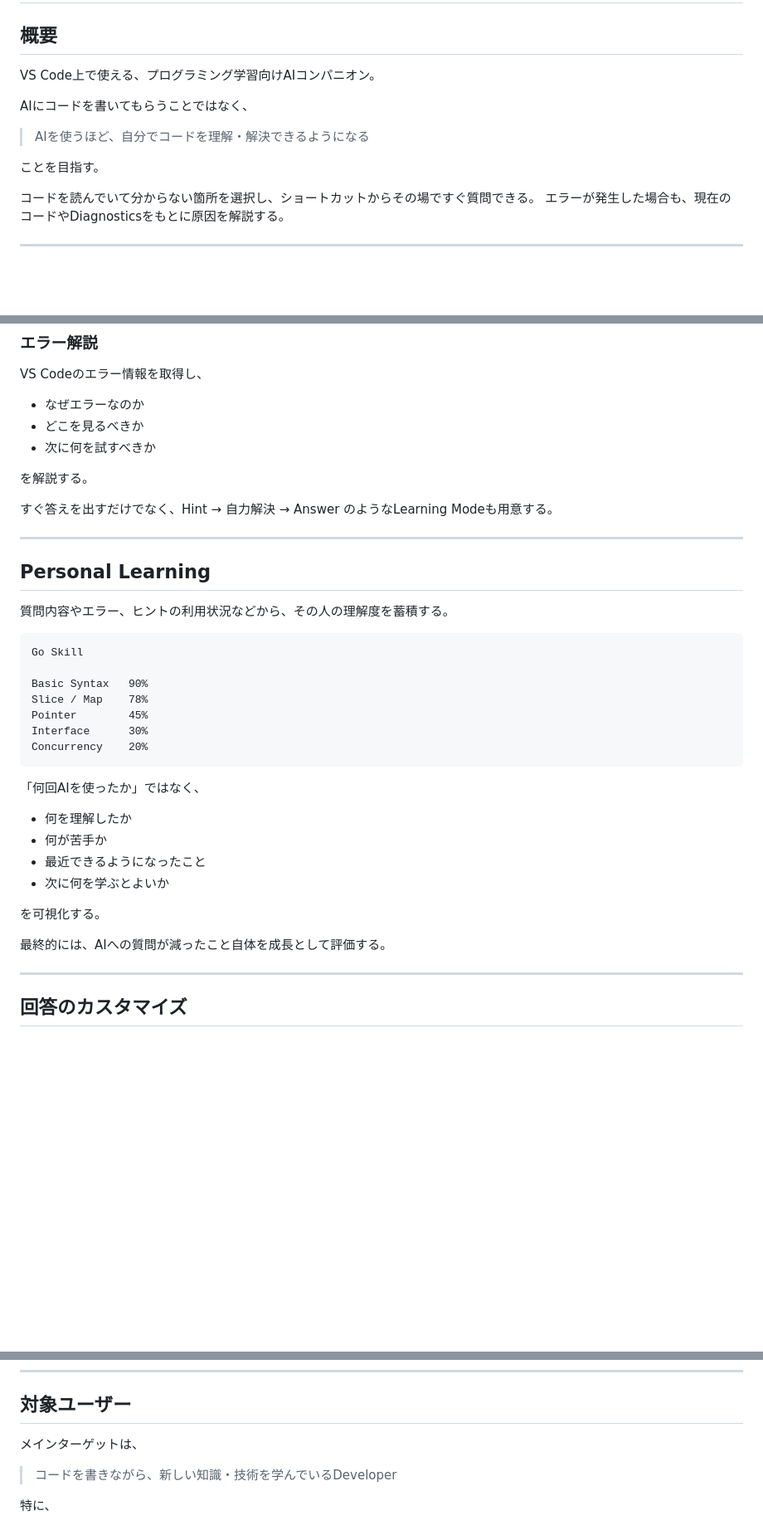
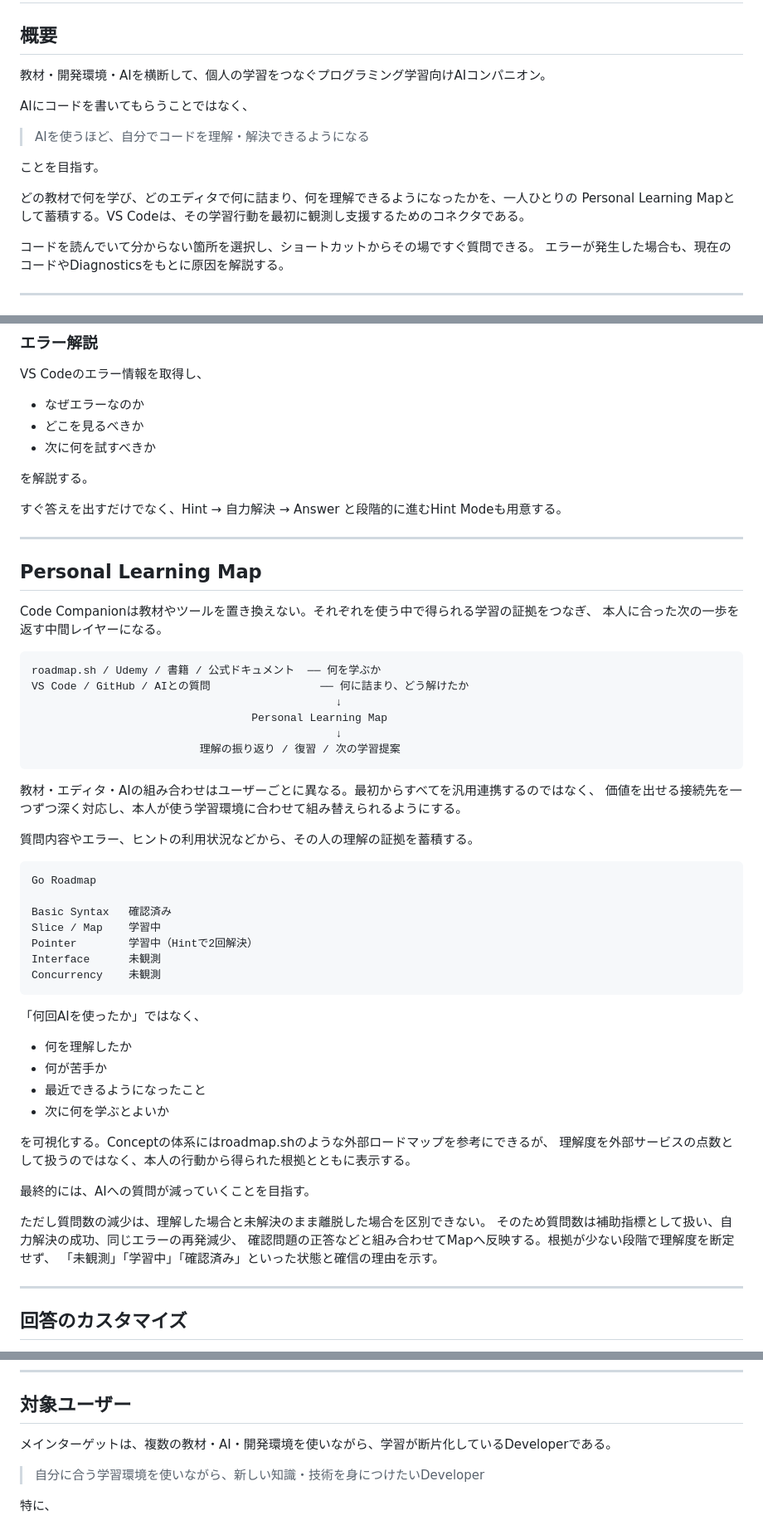
Before and after one commit to wasijyayo/edd_2026, a Markdown page: docs/idea.md, 3 parts joined by grey strips. Shown at 83% size. GitHub-like rendering; blank space fills up the shorter version.

Commit message:
docs: ideaを若干修正

````diff
--- a/docs/idea.md
+++ b/docs/idea.md
@@ -2,13 +2,16 @@
 
 ## 概要
 
-VS Code上で使える、プログラミング学習向けAIコンパニオン。
+教材・開発環境・AIを横断して、個人の学習をつなぐプログラミング学習向けAIコンパニオン。
 
 AIにコードを書いてもらうことではなく、
 
 > AIを使うほど、自分でコードを理解・解決できるようになる
 
 ことを目指す。
+
+どの教材で何を学び、どのエディタで何に詰まり、何を理解できるようになったかを、一人ひとりの
+Personal Learning Mapとして蓄積する。VS Codeは、その学習行動を最初に観測し支援するためのコネクタである。
 
 コードを読んでいて分からない箇所を選択し、ショートカットからその場ですぐ質問できる。
 エラーが発生した場合も、現在のコードやDiagnosticsをもとに原因を解説する。
@@ -41,22 +44,37 @@ VS Codeのエラー情報を取得し、
 
 を解説する。
 
-すぐ答えを出すだけでなく、Hint → 自力解決 → Answer のようなLearning Modeも用意する。
+すぐ答えを出すだけでなく、Hint → 自力解決 → Answer と段階的に進むHint Modeも用意する。
 
 ---
 
-## Personal Learning
+## Personal Learning Map
 
-質問内容やエラー、ヒントの利用状況などから、その人の理解度を蓄積する。
+Code Companionは教材やツールを置き換えない。それぞれを使う中で得られる学習の証拠をつなぎ、
+本人に合った次の一歩を返す中間レイヤーになる。
 
 ```text
-Go Skill
+roadmap.sh / Udemy / 書籍 / 公式ドキュメント  ── 何を学ぶか
+VS Code / GitHub / AIとの質問                 ── 何に詰まり、どう解けたか
+                                               ↓
+                                  Personal Learning Map
+                                               ↓
+                          理解の振り返り / 復習 / 次の学習提案
+```
 
-Basic Syntax   90%
-Slice / Map    78%
-Pointer        45%
-Interface      30%
-Concurrency    20%
+教材・エディタ・AIの組み合わせはユーザーごとに異なる。最初からすべてを汎用連携するのではなく、
+価値を出せる接続先を一つずつ深く対応し、本人が使う学習環境に合わせて組み替えられるようにする。
+
+質問内容やエラー、ヒントの利用状況などから、その人の理解の証拠を蓄積する。
+
+```text
+Go Roadmap
+
+Basic Syntax   確認済み
+Slice / Map    学習中
+Pointer        学習中（Hintで2回解決）
+Interface      未観測
+Concurrency    未観測
 ```
 
 「何回AIを使ったか」ではなく、
@@ -66,9 +84,15 @@ Concurrency    20%
 * 最近できるようになったこと
 * 次に何を学ぶとよいか
 
-を可視化する。
+を可視化する。Conceptの体系にはroadmap.shのような外部ロードマップを参考にできるが、
+理解度を外部サービスの点数として扱うのではなく、本人の行動から得られた根拠とともに表示する。
 
-最終的には、AIへの質問が減ったこと自体を成長として評価する。
+最終的には、AIへの質問が減っていくことを目指す。
+
+ただし質問数の減少は、理解した場合と未解決のまま離脱した場合を区別できない。
+そのため質問数は補助指標として扱い、自力解決の成功、同じエラーの再発減少、
+確認問題の正答などと組み合わせてMapへ反映する。根拠が少ない段階で理解度を断定せず、
+「未観測」「学習中」「確認済み」といった状態と確信の理由を示す。
 
 ---
 
@@ -114,9 +138,9 @@ Learning History
 
 ## 対象ユーザー
 
-メインターゲットは、
+メインターゲットは、複数の教材・AI・開発環境を使いながら、学習が断片化しているDeveloperである。
 
-> コードを書きながら、新しい知識・技術を学んでいるDeveloper
+> 自分に合う学習環境を使いながら、新しい知識・技術を身につけたいDeveloper
 
 特に、
 
````
Also changed, not shown: other parts of docs/idea.md (+14 -9 lines).
